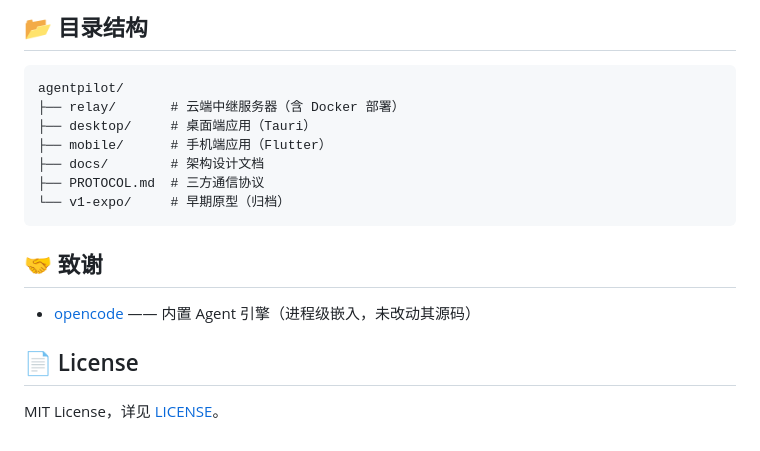
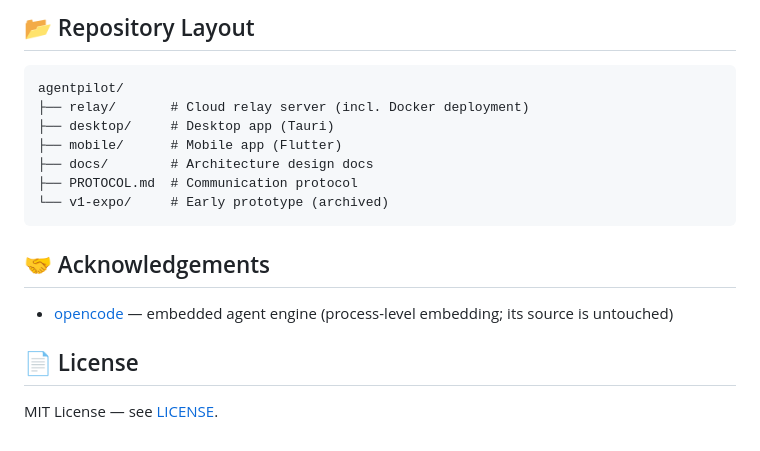
Before and after one commit to flying-nimbus-frog/agentpilot, a Markdown page: README.md, the part around one of its changes. GitHub-like rendering.

Commit message:
docs: README 英文版(国际开发者友好)

````diff
--- a/README.md
+++ b/README.md
@@ -69,20 +69,20 @@ git clone https://github.com/你的用户名/agentpilot.git && cd agentpilot/rel
 
-## 📂 目录结构
+## 📂 Repository Layout
 
 ```
 agentpilot/
-├── relay/       # 云端中继服务器（含 Docker 部署）
-├── desktop/     # 桌面端应用（Tauri）
-├── mobile/      # 手机端应用（Flutter）
-├── docs/        # 架构设计文档
-├── PROTOCOL.md  # 三方通信协议
-└── v1-expo/     # 早期原型（归档）
+├── relay/       # Cloud relay server (incl. Docker deployment)
+├── desktop/     # Desktop app (Tauri)
+├── mobile/      # Mobile app (Flutter)
+├── docs/        # Architecture design docs
+├── PROTOCOL.md  # Communication protocol
+└── v1-expo/     # Early prototype (archived)
 ```
 
-## 🤝 致谢
+## 🤝 Acknowledgements
 
-- [opencode](https://github.com/anomalyco/opencode) —— 内置 Agent 引擎（进程级嵌入，未改动其源码）
+- [opencode](https://github.com/anomalyco/opencode) — embedded agent engine (process-level embedding; its source is untouched)
 
 ## 📄 License
 
-MIT License，详见 [LICENSE](LICENSE)。
+MIT License — see [LICENSE](LICENSE).
````
Also changed, not shown: other parts of README.md (+42 -42 lines).
